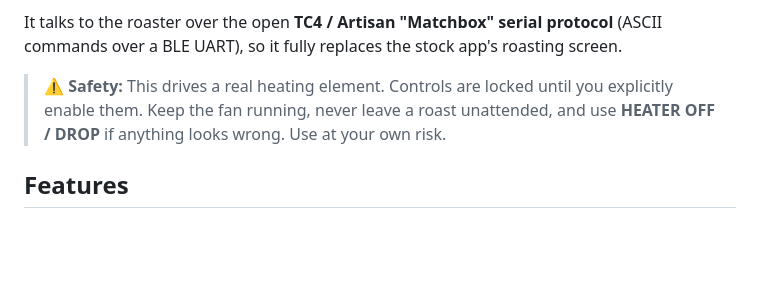
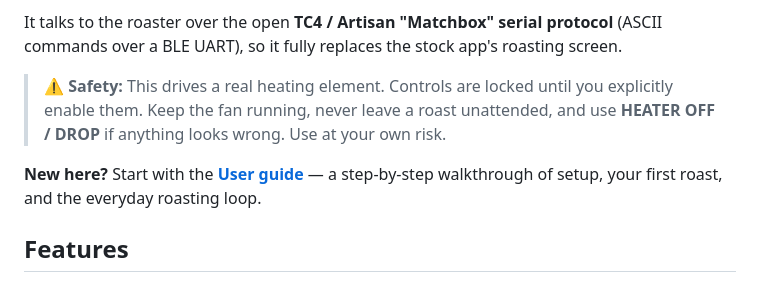
Before and after one commit to rytopa/roast-controller, a Markdown page: README.md, the part around the change. Drawn GitHub-style; blank space fills up the shorter version.

```diff
--- a/README.md
+++ b/README.md
@@ -5,6 +5,8 @@ A single-page, **Web Bluetooth** controller for **Hamid / Matchbox (TC4-class)**
 It talks to the roaster over the open **TC4 / Artisan "Matchbox" serial protocol** (ASCII commands over a BLE UART), so it fully replaces the stock app's roasting screen.
 
 > ⚠️ **Safety:** This drives a real heating element. Controls are locked until you explicitly enable them. Keep the fan running, never leave a roast unattended, and use **HEATER OFF / DROP** if anything looks wrong. Use at your own risk.
+
+**New here?** Start with the **[User guide](USER_GUIDE.md)** — a step-by-step walkthrough of setup, your first roast, and the everyday roasting loop.
 
 ## Features
 
```
Also changed, not shown: USER_GUIDE.md (added, +223 -0 lines).
